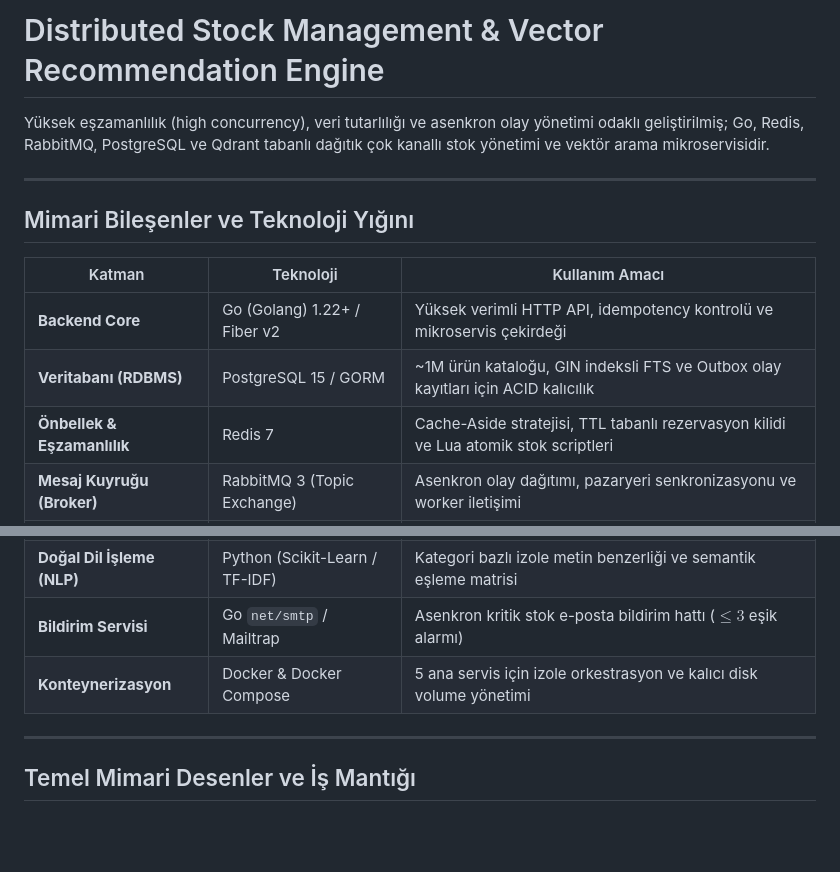
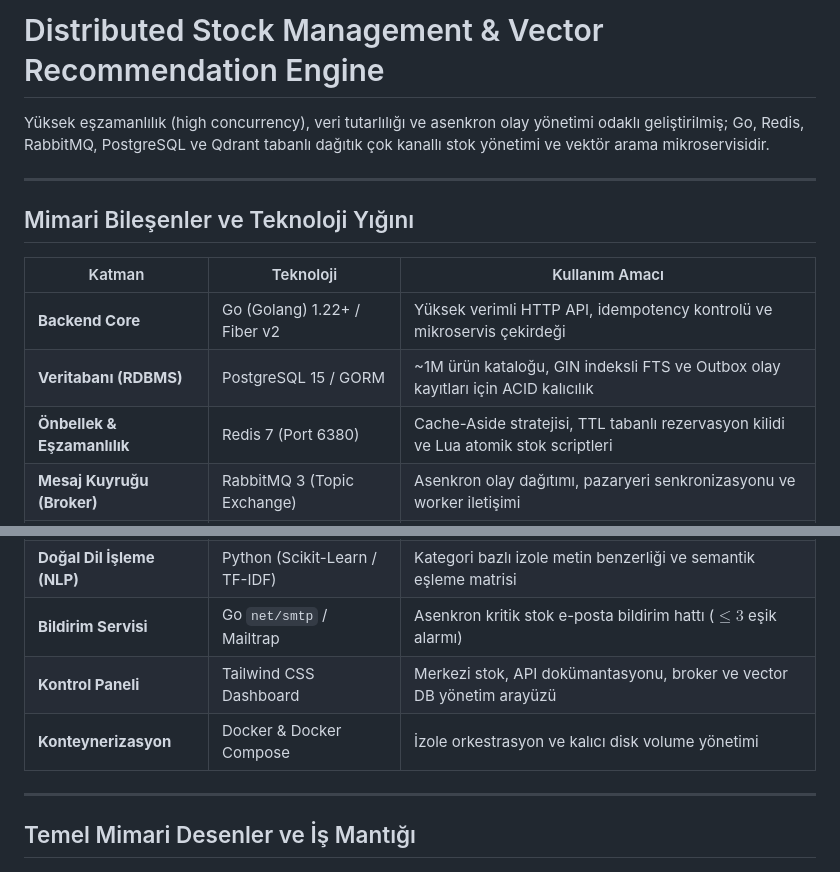
Before and after one commit to gulerfrkann/go-stock-service, a Markdown page: README.md, 2 parts joined by grey strips. Drawn GitHub-style; blank space fills up the shorter version.

Commit message:
docs: Profesyonel ve güncel README dokümantasyonu eklendi

```diff
--- a/README.md
+++ b/README.md
@@ -1,23 +1,24 @@
-# Distributed Stock Management & Vector Recommendation Engine
+#  Distributed Stock Management & Vector Recommendation Engine
 
 Yüksek eşzamanlılık (high concurrency), veri tutarlılığı ve asenkron olay yönetimi odaklı geliştirilmiş; Go, Redis, RabbitMQ, PostgreSQL ve Qdrant tabanlı dağıtık çok kanallı stok yönetimi ve vektör arama mikroservisidir.
 
 ---
 
-## Mimari Bileşenler ve Teknoloji Yığını
+##  Mimari Bileşenler ve Teknoloji Yığını
 
 | Katman | Teknoloji | Kullanım Amacı |
 |---|---|---|
 | **Backend Core** | Go (Golang) 1.22+ / Fiber v2 | Yüksek verimli HTTP API, idempotency kontrolü ve mikroservis çekirdeği |
 | **Veritabanı (RDBMS)** | PostgreSQL 15 / GORM | ~1M ürün kataloğu, GIN indeksli FTS ve Outbox olay kayıtları için ACID kalıcılık |
-| **Önbellek & Eşzamanlılık** | Redis 7 | Cache-Aside stratejisi, TTL tabanlı rezervasyon kilidi ve Lua atomik stok scriptleri |
+| **Önbellek & Eşzamanlılık** | Redis 7 (Port 6380) | Cache-Aside stratejisi, TTL tabanlı rezervasyon kilidi ve Lua atomik stok scriptleri |
 | **Mesaj Kuyruğu (Broker)** | RabbitMQ 3 (Topic Exchange) | Asenkron olay dağıtımı, pazaryeri senkronizasyonu ve worker iletişimi |
 | **Hata İzolasyonu** | DLX / Dead Letter Queue (DLQ) | Poison message yönetimi ve tüketici hata toleransı (resilience) |
 | **Vektörel Veritabanı** | Qdrant | Dense vector indeksleme (HNSW) ve semantik ürün tavsiye motoru |
 | **Pazaryeri Adaptörleri** | Go Interfaces (Trendyol & HB) | Asenkron çok kanallı stok eşitleme ve simülasyon katmanı |
 | **Doğal Dil İşleme (NLP)** | Python (Scikit-Learn / TF-IDF) | Kategori bazlı izole metin benzerliği ve semantik eşleme matrisi |
 | **Bildirim Servisi** | Go `net/smtp` / Mailtrap | Asenkron kritik stok e-posta bildirim hattı ($\le 3$ eşik alarmı) |
-| **Konteynerizasyon** | Docker & Docker Compose | 5 ana servis için izole orkestrasyon ve kalıcı disk volume yönetimi |
+| **Kontrol Paneli** | Tailwind CSS Dashboard | Merkezi stok, API dokümantasyonu, broker ve vector DB yönetim arayüzü |
+| **Konteynerizasyon** | Docker & Docker Compose | İzole orkestrasyon ve kalıcı disk volume yönetimi |
 
 ---
 
```
Also changed, not shown: other parts of README.md (+1 -1 lines).
